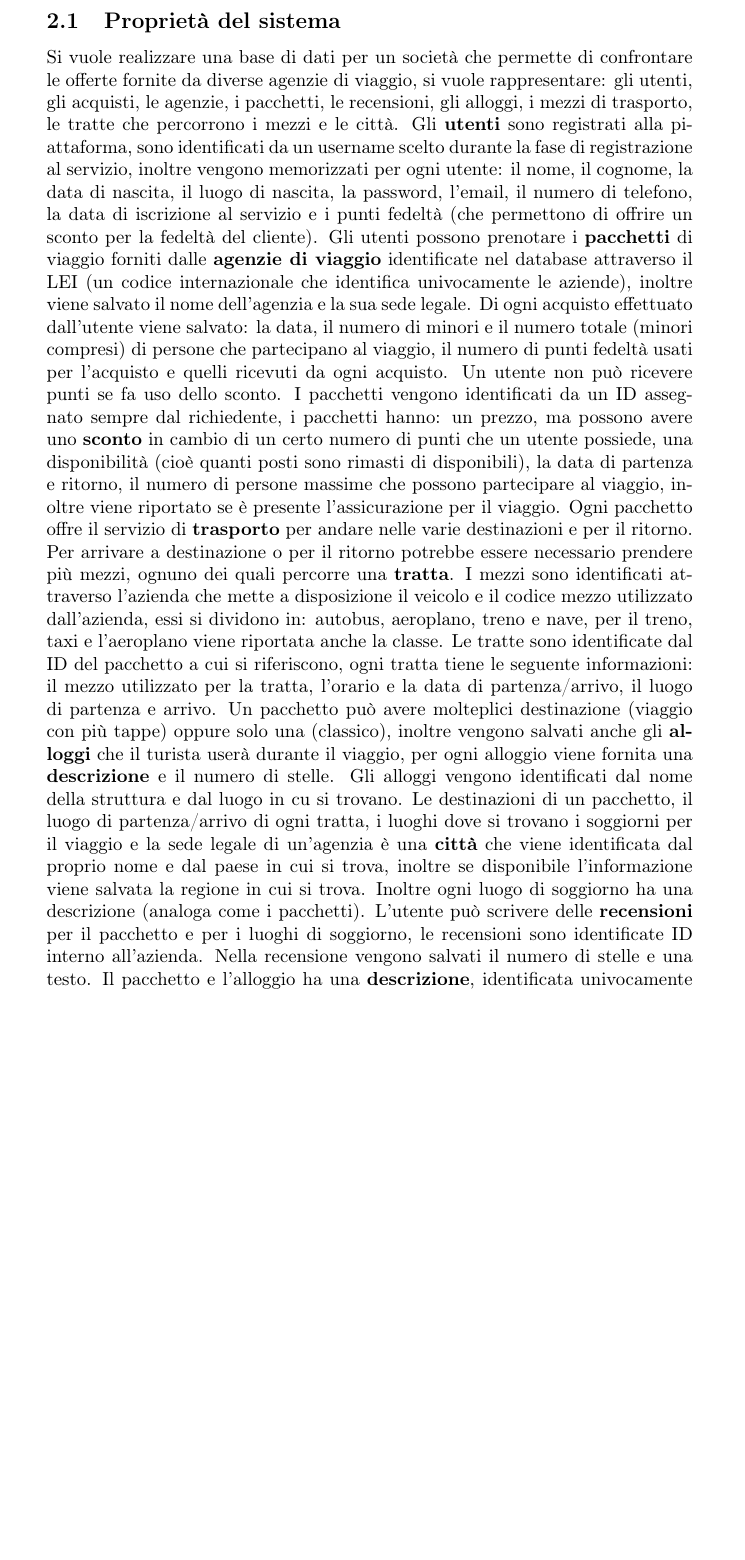
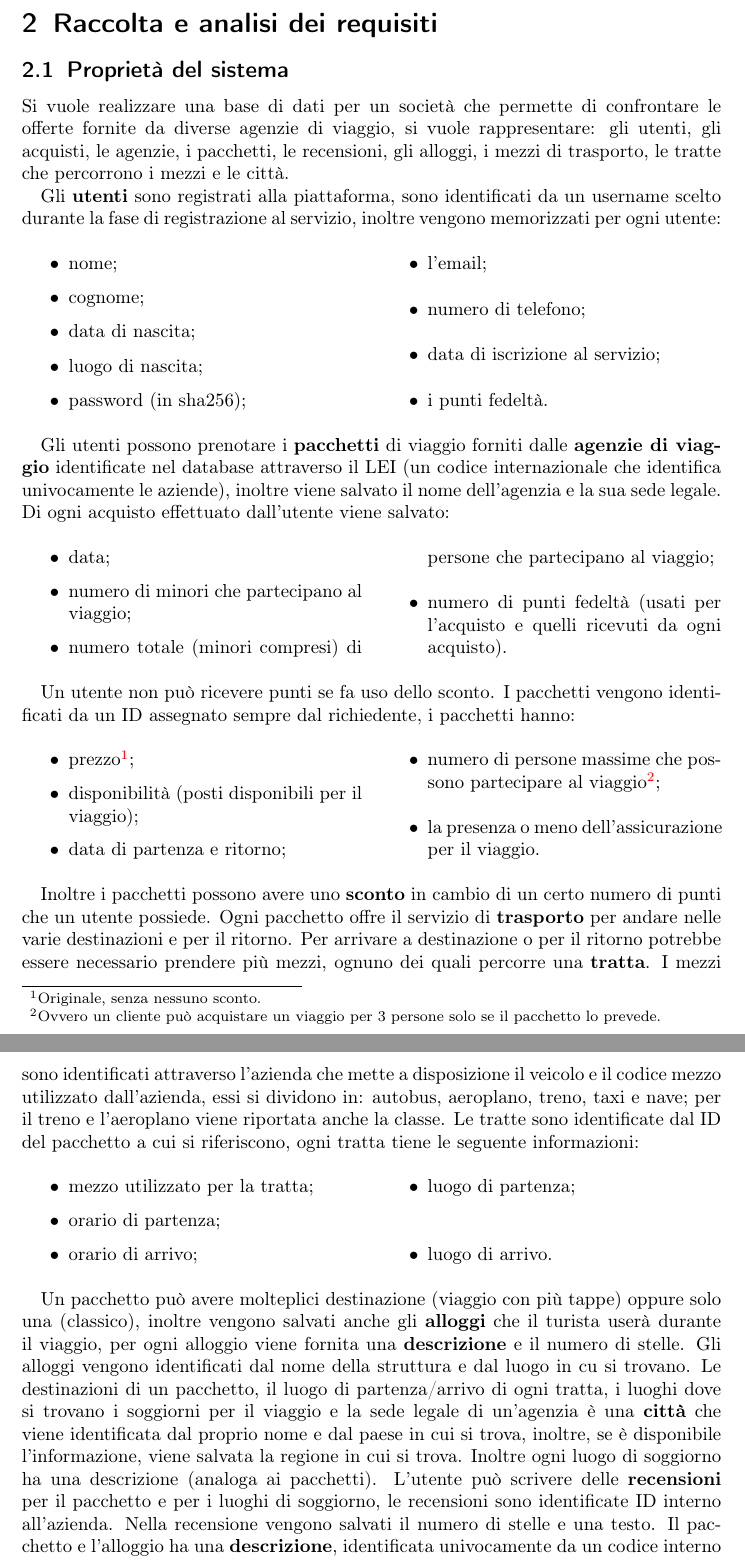
Before and after one commit to bustre/Easy-travel, a LaTeX document (relazione/relazione.tex, which reads relazione/sections/requirements_analysis.tex): part of page 3 of 9 before the commit and two parts of pages 3 and 4 of 10 after it, the two joined at a grey line, cut at the place of the change, the shorter picture padded with empty space. Compiled offline with pdfLaTeX.

Commit message:
Aggiornato Relazione - Proprietà del sistema Sistemata la leggibilità del documento e migliorata la struttura delle frasi.

```diff
--- a/relazione/relazione.tex
+++ b/relazione/relazione.tex
@@ -1,4 +1,4 @@
-\documentclass[a4paper]{article}
+\documentclass[a4paper, 10pt]{scrartcl}
 
 % Package
 \usepackage[T1]{fontenc}
@@ -18,6 +18,7 @@
 \usepackage{siunitx}
 \usepackage{subfiles}
 \usepackage{tabularx}
+\usepackage{longtable}
 
 \sisetup{output-decimal-marker={,}}
 \graphicspath{{./assets}}
--- a/relazione/sections/requirements_analysis.tex
+++ b/relazione/sections/requirements_analysis.tex
@@ -4,22 +4,65 @@
 % Incipit
 %
 Si vuole realizzare una base di dati per un società che permette di confrontare le offerte fornite da diverse agenzie di viaggio, si vuole rappresentare: gli utenti, gli acquisti, le agenzie, i pacchetti, le recensioni, gli alloggi, i mezzi di trasporto, le tratte che percorrono i mezzi e le città.
+
 %
 % Utenti
 %
-Gli \textbf{utenti} sono registrati alla piattaforma, sono identificati da un username scelto durante la fase di registrazione al servizio, inoltre vengono memorizzati per ogni utente: il nome, il cognome, la data di nascita, il luogo di nascita, la password, l'email, il numero di telefono, la data di iscrizione al servizio e i punti fedeltà (che permettono di offrire un sconto per la fedeltà del cliente).
+Gli \textbf{utenti} sono registrati alla piattaforma, sono identificati da un username scelto durante la fase di registrazione al servizio, inoltre vengono memorizzati per ogni utente:
+\begin{multicols}{2}
+\begin{itemize}
+    \item nome;
+    \item cognome;
+    \item data di nascita;
+    \item luogo di nascita;
+    \item password (in sha256);
+    \item l'email;
+    \item numero di telefono;
+    \item data di iscrizione al servizio;
+    \item i punti fedeltà.
+\end{itemize}
+\end{multicols}
 %
 % Cliente -> Acquisti
 %
-Gli utenti possono prenotare i \textbf{pacchetti} di viaggio forniti dalle \textbf{agenzie di viaggio} identificate nel database attraverso il LEI (un codice internazionale che identifica univocamente le aziende), inoltre viene salvato il nome dell'agenzia e la sua sede legale. Di ogni acquisto effettuato dall'utente viene salvato: la data, il numero di minori e il numero totale (minori compresi) di persone che partecipano al viaggio, il numero di punti fedeltà usati per l'acquisto e quelli ricevuti da ogni acquisto. Un utente non può ricevere punti se fa uso dello sconto.
+Gli utenti possono prenotare i \textbf{pacchetti} di viaggio forniti dalle \textbf{agenzie di viaggio} identificate nel database attraverso il LEI (un codice internazionale che identifica univocamente le aziende), inoltre viene salvato il nome dell'agenzia e la sua sede legale. Di ogni acquisto effettuato dall'utente viene salvato:
+\begin{multicols}{2}
+    \begin{itemize}
+        \item data;
+        \item numero di minori che partecipano al viaggio;
+        \item numero totale (minori compresi) di persone che partecipano al viaggio;
+        \item numero di punti fedeltà (usati per l'acquisto e quelli ricevuti da ogni acquisto).
+     \end{itemize}
+ \end{multicols}
+ Un utente non può ricevere punti se fa uso dello sconto.
 %
 % Pacchetti
 %
-I pacchetti vengono identificati da un ID assegnato sempre dal richiedente, i pacchetti hanno: un prezzo, ma possono avere uno \textbf{sconto} in cambio di un certo numero di punti che un utente possiede, una disponibilità (cioè quanti posti sono rimasti di disponibili), la data di partenza e ritorno, il numero di persone massime che possono partecipare al viaggio, inoltre viene riportato se è presente l'assicurazione per il viaggio.
+I pacchetti vengono identificati da un ID assegnato sempre dal richiedente, i pacchetti hanno:
+\begin{multicols}{2}
+    \begin{itemize}
+        \item prezzo\footnote{Originale, senza nessuno sconto.};
+        \item disponibilità (posti disponibili per il viaggio);
+        \item data di partenza e ritorno;
+        \item numero di persone massime che possono partecipare al viaggio%
+        \footnote{Ovvero un cliente può acquistare un viaggio per 3 persone solo se il pacchetto lo prevede.};
+        \item la presenza o meno dell'assicurazione per il viaggio.
+    \end{itemize}
+ \end{multicols}
+Inoltre i pacchetti possono avere uno \textbf{sconto} in cambio di un certo numero di punti che un utente possiede.
 %
 % Trasporto & tratte
 %
-Ogni pacchetto offre il servizio di \textbf{trasporto} per andare nelle varie destinazioni e per il ritorno. Per arrivare a destinazione o per il ritorno potrebbe essere necessario prendere più mezzi, ognuno dei quali percorre una \textbf{tratta}. I mezzi sono identificati attraverso l'azienda che mette a disposizione il veicolo e il codice mezzo utilizzato dall'azienda, essi si dividono in: autobus, aeroplano, treno e nave, per il treno, taxi e l'aeroplano viene riportata anche la classe. Le tratte sono identificate dal ID del pacchetto a cui si riferiscono, ogni tratta tiene le seguente informazioni: il mezzo utilizzato per la tratta, l'orario e la data di partenza/arrivo, il luogo di partenza e arrivo.
+Ogni pacchetto offre il servizio di \textbf{trasporto} per andare nelle varie destinazioni e per il ritorno. Per arrivare a destinazione o per il ritorno potrebbe essere necessario prendere più mezzi, ognuno dei quali percorre una \textbf{tratta}. I mezzi sono identificati attraverso l'azienda che mette a disposizione il veicolo e il codice mezzo utilizzato dall'azienda, essi si dividono in: autobus, aeroplano, treno, taxi e nave; per il treno e l'aeroplano viene riportata anche la classe. Le tratte sono identificate dal ID del pacchetto a cui si riferiscono, ogni tratta tiene le seguente informazioni:
+\begin{multicols}{2}
+    \begin{itemize}
+        \item mezzo utilizzato per la tratta;
+        \item orario di partenza;
+        \item orario di arrivo;
+        \item luogo di partenza;
+        \item luogo di arrivo.
+    \end{itemize}
+\end{multicols}
 %
 % Destinazioni / descrizione pacchetto & Aloggi
 %
@@ -27,7 +70,7 @@ Un pacchetto può avere molteplici destinazione (viaggio con più tappe) oppure
 %
 % Città
 %
-Le destinazioni di un pacchetto, il luogo di partenza/arrivo di ogni tratta, i luoghi dove si trovano i soggiorni per il viaggio e la sede legale di un'agenzia è una \textbf{città} che viene identificata dal proprio nome e dal paese in cui si trova, inoltre se disponibile l'informazione viene salvata la regione in cui si trova. Inoltre ogni luogo di soggiorno ha una descrizione (analoga come i pacchetti).
+Le destinazioni di un pacchetto, il luogo di partenza/arrivo di ogni tratta, i luoghi dove si trovano i soggiorni per il viaggio e la sede legale di un'agenzia è una \textbf{città} che viene identificata dal proprio nome e dal paese in cui si trova, inoltre, se è disponibile l'informazione, viene salvata la regione in cui si trova. Inoltre ogni luogo di soggiorno ha una descrizione (analoga ai pacchetti). %TODO: rivedere la frase della regione
 %
 % Recensioni
 %
```
Also changed, not shown: relazione/relazione.pdf, 5 other files.
